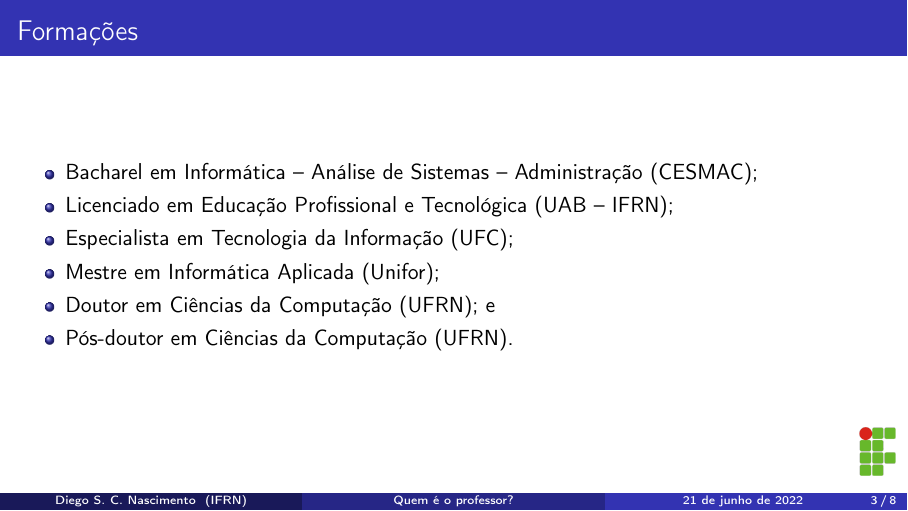
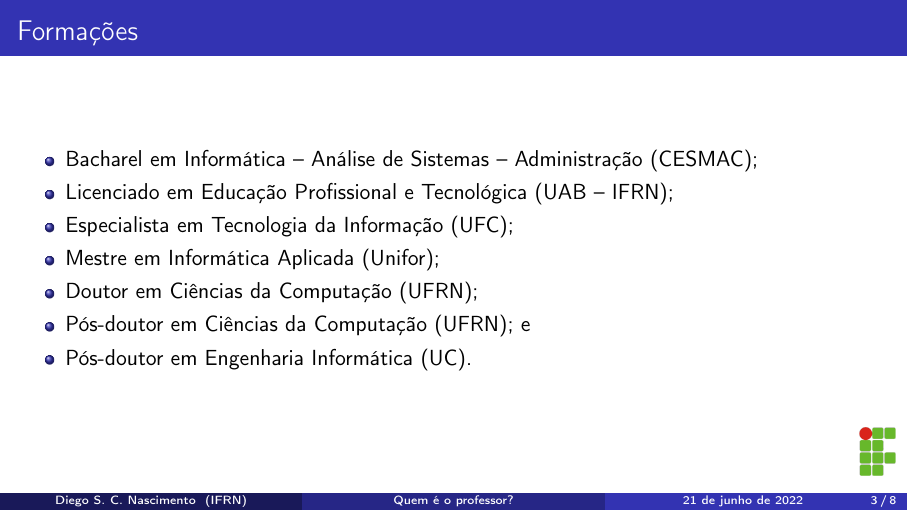
Before and after one commit to diegosilveiracn/slides_de_apresentacao, LaTeX slides (documento.tex): page 3 of 8. Compiled offline with pdfLaTeX.

Commit message:
Incluindo pós-doutorado na UC.

```diff
--- a/documento.tex
+++ b/documento.tex
@@ -62,8 +62,9 @@
 		\item Licenciado em Educa\c cão Profissional e Tecnológica (UAB -- IFRN);
 		\item Especialista em Tecnologia da Informação (UFC);
 		\item Mestre em Informática Aplicada (Unifor);
-		\item Doutor em Ciências da Computação (UFRN); e
-		\item Pós-doutor em Ciências da Computação (UFRN).
+		\item Doutor em Ciências da Computação (UFRN);
+		\item Pós-doutor em Ciências da Computação (UFRN); e
+		\item Pós-doutor em Engenharia Informática (UC).
 	\end{itemize}
 \end{frame}
 
```
Also changed, not shown: documento.pdf.
